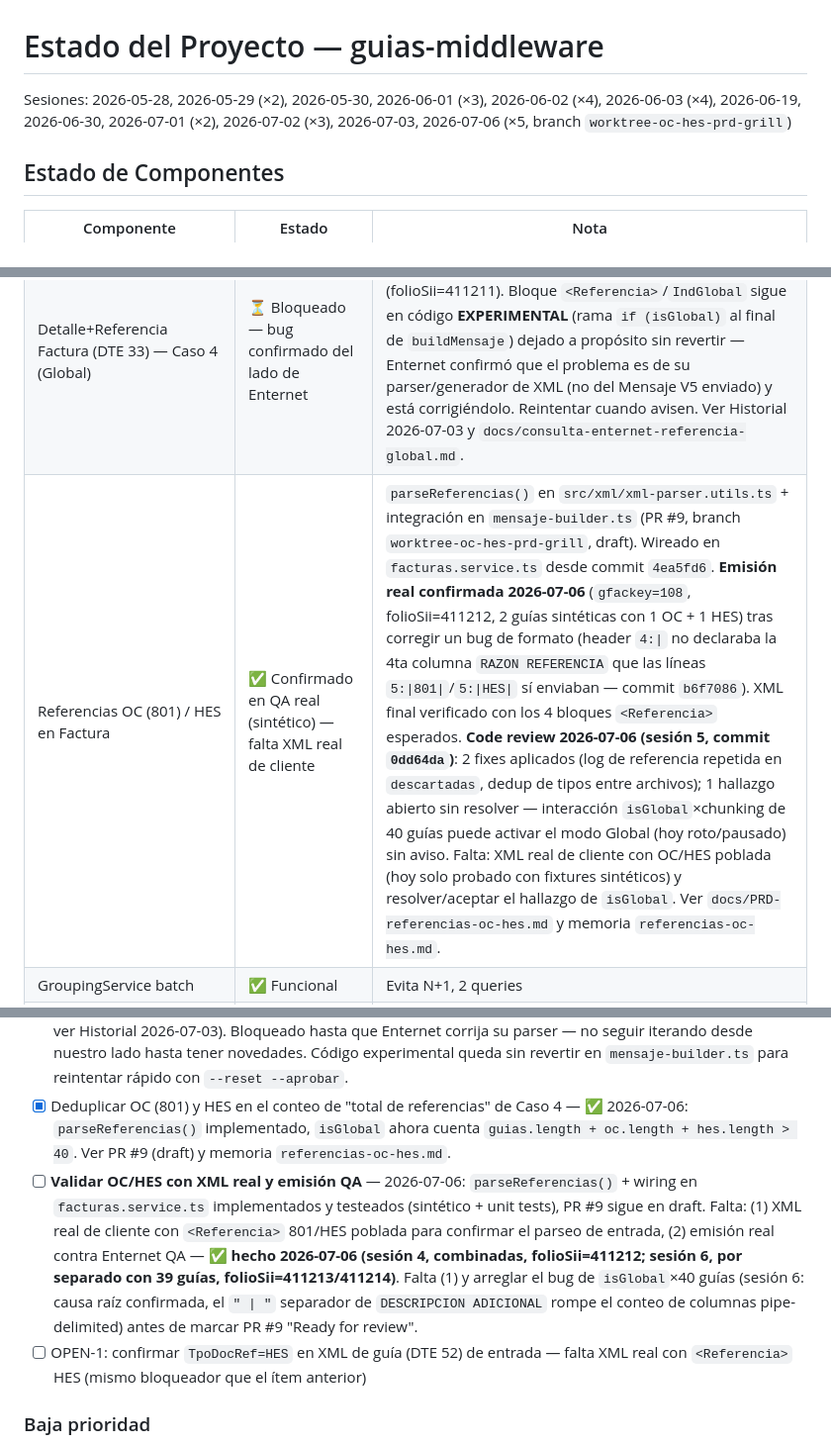
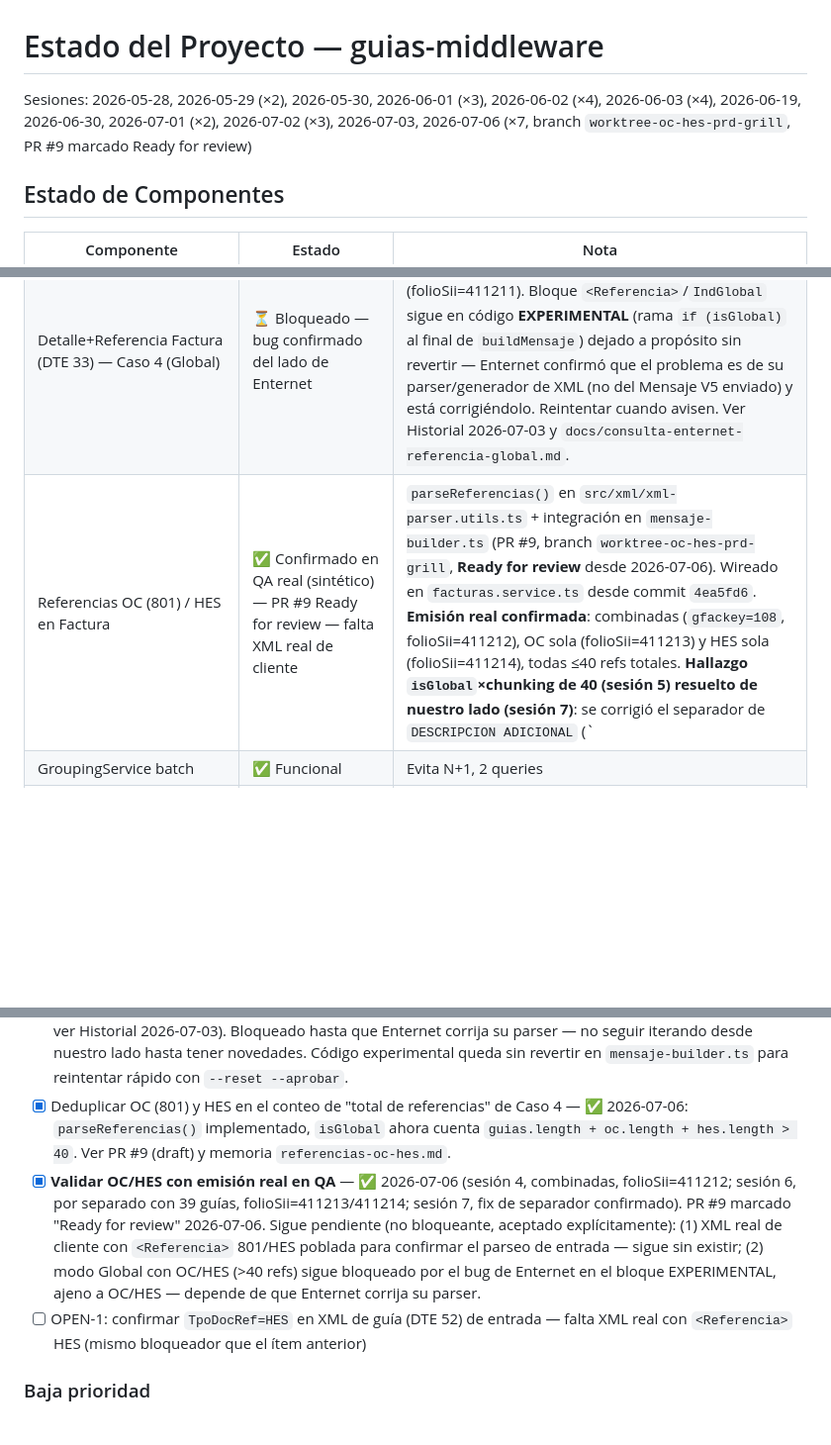
Before and after one commit to matop/facturador-guias-backend, a Markdown page: docs/ESTADO.md, 3 parts joined by grey strips. Shown at 99% size. GitHub-like rendering; blank space fills up the shorter version.

Commit message:
Documentar PR #9 marcado Ready for review
Cierra el ciclo de validación de OC/HES: emisión real confirmada (folioSii
411212/411213/411214), fix de separador confirmado en QA, hallazgo isGlobal
x chunking aceptado como no bloqueante (depende de que Enternet corrija su
parser, ajeno a OC/HES).

```diff
--- a/docs/ESTADO.md
+++ b/docs/ESTADO.md
@@ -1,5 +1,5 @@
 # Estado del Proyecto — guias-middleware
-Sesiones: 2026-05-28, 2026-05-29 (×2), 2026-05-30, 2026-06-01 (×3), 2026-06-02 (×4), 2026-06-03 (×4), 2026-06-19, 2026-06-30, 2026-07-01 (×2), 2026-07-02 (×3), 2026-07-03, 2026-07-06 (×5, branch `worktree-oc-hes-prd-grill`)
+Sesiones: 2026-05-28, 2026-05-29 (×2), 2026-05-30, 2026-06-01 (×3), 2026-06-02 (×4), 2026-06-03 (×4), 2026-06-19, 2026-06-30, 2026-07-01 (×2), 2026-07-02 (×3), 2026-07-03, 2026-07-06 (×7, branch `worktree-oc-hes-prd-grill`, PR #9 marcado Ready for review)
 
 ## Estado de Componentes
 | Componente | Estado | Nota |
@@ -12,7 +12,7 @@ Sesiones: 2026-05-28, 2026-05-29 (×2), 2026-05-30, 2026-06-01 (×3), 2026-06-02
 | Regla Agrupadora v4 | ✅ Implementada | `extraeTagLista` + `REGLA_REGISTRY` + `reglaconfig jsonb` |
 | Detalle+Referencia Factura (DTE 33) — Casos 1/2/3 | ✅ Validados en QA real | `src/mensaje/mensaje-builder.ts` — Caso 1 (S.G.) validado en QA con PDF real; Casos 2/3 (Por Producto — Precio Constante/Variable) **emisión real confirmada 2026-07-02** (`gfackey=98`, folioSii=411208, guías sintéticas). |
 | Detalle+Referencia Factura (DTE 33) — Caso 4 (Global) | ⏳ Bloqueado — bug confirmado del lado de Enternet | `src/mensaje/mensaje-builder.ts` — Detalle (1 línea "Segun Guias:") funcional y confirmado en QA (folioSii=411211). Bloque `<Referencia>`/`IndGlobal` sigue en código **EXPERIMENTAL** (rama `if (isGlobal)` al final de `buildMensaje`) dejado a propósito sin revertir — Enternet confirmó que el problema es de su parser/generador de XML (no del Mensaje V5 enviado) y está corrigiéndolo. Reintentar cuando avisen. Ver Historial 2026-07-03 y `docs/consulta-enternet-referencia-global.md`. |
-| Referencias OC (801) / HES en Factura | ✅ Confirmado en QA real (sintético) — falta XML real de cliente | `parseReferencias()` en `src/xml/xml-parser.utils.ts` + integración en `mensaje-builder.ts` (PR #9, branch `worktree-oc-hes-prd-grill`, draft). Wireado en `facturas.service.ts` desde commit `4ea5fd6`. **Emisión real confirmada 2026-07-06** (`gfackey=108`, folioSii=411212, 2 guías sintéticas con 1 OC + 1 HES) tras corregir un bug de formato (header `4:\|` no declaraba la 4ta columna `RAZON REFERENCIA` que las líneas `5:\|801\|`/`5:\|HES\|` sí enviaban — commit `b6f7086`). XML final verificado con los 4 bloques `<Referencia>` esperados. **Code review 2026-07-06 (sesión 5, commit `0dd64da`)**: 2 fixes aplicados (log de referencia repetida en `descartadas`, dedup de tipos entre archivos); 1 hallazgo abierto sin resolver — interacción `isGlobal`×chunking de 40 guías puede activar el modo Global (hoy roto/pausado) sin aviso. Falta: XML real de cliente con OC/HES poblada (hoy solo probado con fixtures sintéticos) y resolver/aceptar el hallazgo de `isGlobal`. Ver `docs/PRD-referencias-oc-hes.md` y memoria `referencias-oc-hes.md`. |
+| Referencias OC (801) / HES en Factura | ✅ Confirmado en QA real (sintético) — PR #9 Ready for review — falta XML real de cliente | `parseReferencias()` en `src/xml/xml-parser.utils.ts` + integración en `mensaje-builder.ts` (PR #9, branch `worktree-oc-hes-prd-grill`, **Ready for review** desde 2026-07-06). Wireado en `facturas.service.ts` desde commit `4ea5fd6`. **Emisión real confirmada**: combinadas (`gfackey=108`, folioSii=411212), OC sola (folioSii=411213) y HES sola (folioSii=411214), todas ≤40 refs totales. **Hallazgo `isGlobal`×chunking de 40 (sesión 5) resuelto de nuestro lado (sesión 7)**: se corrigió el separador de `DESCRIPCION ADICIONAL` (`|`→`-`, rompía el conteo de columnas pipe-delimited) — confirmado en QA que elimina el `ParseErr001`. El modo Global (>40 refs) con OC/HES sigue sin poder emitir, pero por el bug YA CONOCIDO y bloqueado del bloque EXPERIMENTAL de Caso 4 (ajeno a OC/HES, pendiente de que Enternet corrija su parser) — aceptado explícitamente como no bloqueante. Falta: XML real de cliente con OC/HES poblada (hoy solo probado con fixtures sintéticos). Ver `docs/PRD-referencias-oc-hes.md` y memoria `referencias-oc-hes.md`. |
 | GroupingService batch | ✅ Funcional | Evita N+1, 2 queries |
 | assignRegla + recomputo | ✅ Funcional | RUT en query usa XmlRut. **Corrección 2026-06-30**: no existe distinción real "primera activación" vs "cambio" en el código actual — comportamiento es uniforme, ver Historial 2026-06-30 |
 | Proforma — modelo `factura`+`facturaguias` | ✅ Implementado | `gde.facturaguias` tabla puente factura↔guía; `factura.gclirut`/`reglaidl` propios; chunking `MAX_GUIAS_POR_FACTURA=40` (confirmado E2E 2026-07-02); estados +`ANULADA` vía `anular`/`limpiar` |
@@ -494,7 +494,7 @@ ALTER TABLE gde.factura ADD COLUMN IF NOT EXISTS gfacfolio_sii int,
 - [x] Implementar Caso 4 (Global/overflow >40 refs) en `mensaje-builder.ts` — ✅ 2026-07-02, **pero sin validar en QA** (ver Historial sesión 3). El pendiente real ahora es la validación empírica, no la implementación.
 - [ ] **Validar Caso 4 con emisión real contra Enternet QA** — 2026-07-03: fixture y script ya armados (`scripts/test-caso4-global-sintetico.js`), reintentado varias veces contra QA. **Bug confirmado del lado de Enternet** (parser no completa `FchRef` del bloque `IndGlobal=1` generado desde `ACCION REFERENCIA=5`, ver Historial 2026-07-03). Bloqueado hasta que Enternet corrija su parser — no seguir iterando desde nuestro lado hasta tener novedades. Código experimental queda sin revertir en `mensaje-builder.ts` para reintentar rápido con `--reset --aprobar`.
 - [x] Deduplicar OC (801) y HES en el conteo de "total de referencias" de Caso 4 — ✅ 2026-07-06: `parseReferencias()` implementado, `isGlobal` ahora cuenta `guias.length + oc.length + hes.length > 40`. Ver PR #9 (draft) y memoria `referencias-oc-hes.md`.
-- [ ] **Validar OC/HES con XML real y emisión QA** — 2026-07-06: `parseReferencias()` + wiring en `facturas.service.ts` implementados y testeados (sintético + unit tests), PR #9 sigue en draft. Falta: (1) XML real de cliente con `<Referencia>` 801/HES poblada para confirmar el parseo de entrada, (2) emisión real contra Enternet QA — ✅ **hecho 2026-07-06 (sesión 4, combinadas, folioSii=411212; sesión 6, por separado con 39 guías, folioSii=411213/411214)**. Falta (1) y arreglar el bug de `isGlobal`×40 guías (sesión 6: causa raíz confirmada, el `" | "` separador de `DESCRIPCION ADICIONAL` rompe el conteo de columnas pipe-delimited) antes de marcar PR #9 "Ready for review".
+- [x] **Validar OC/HES con emisión real en QA** — ✅ 2026-07-06 (sesión 4, combinadas, folioSii=411212; sesión 6, por separado con 39 guías, folioSii=411213/411214; sesión 7, fix de separador confirmado). PR #9 marcado "Ready for review" 2026-07-06. Sigue pendiente (no bloqueante, aceptado explícitamente): (1) XML real de cliente con `<Referencia>` 801/HES poblada para confirmar el parseo de entrada — sigue sin existir; (2) modo Global con OC/HES (>40 refs) sigue bloqueado por el bug de Enternet en el bloque EXPERIMENTAL, ajeno a OC/HES — depende de que Enternet corrija su parser.
 - [ ] OPEN-1: confirmar `TpoDocRef=HES` en XML de guía (DTE 52) de entrada — falta XML real con `<Referencia>` HES (mismo bloqueador que el ítem anterior)
 
 ### Baja prioridad
```
